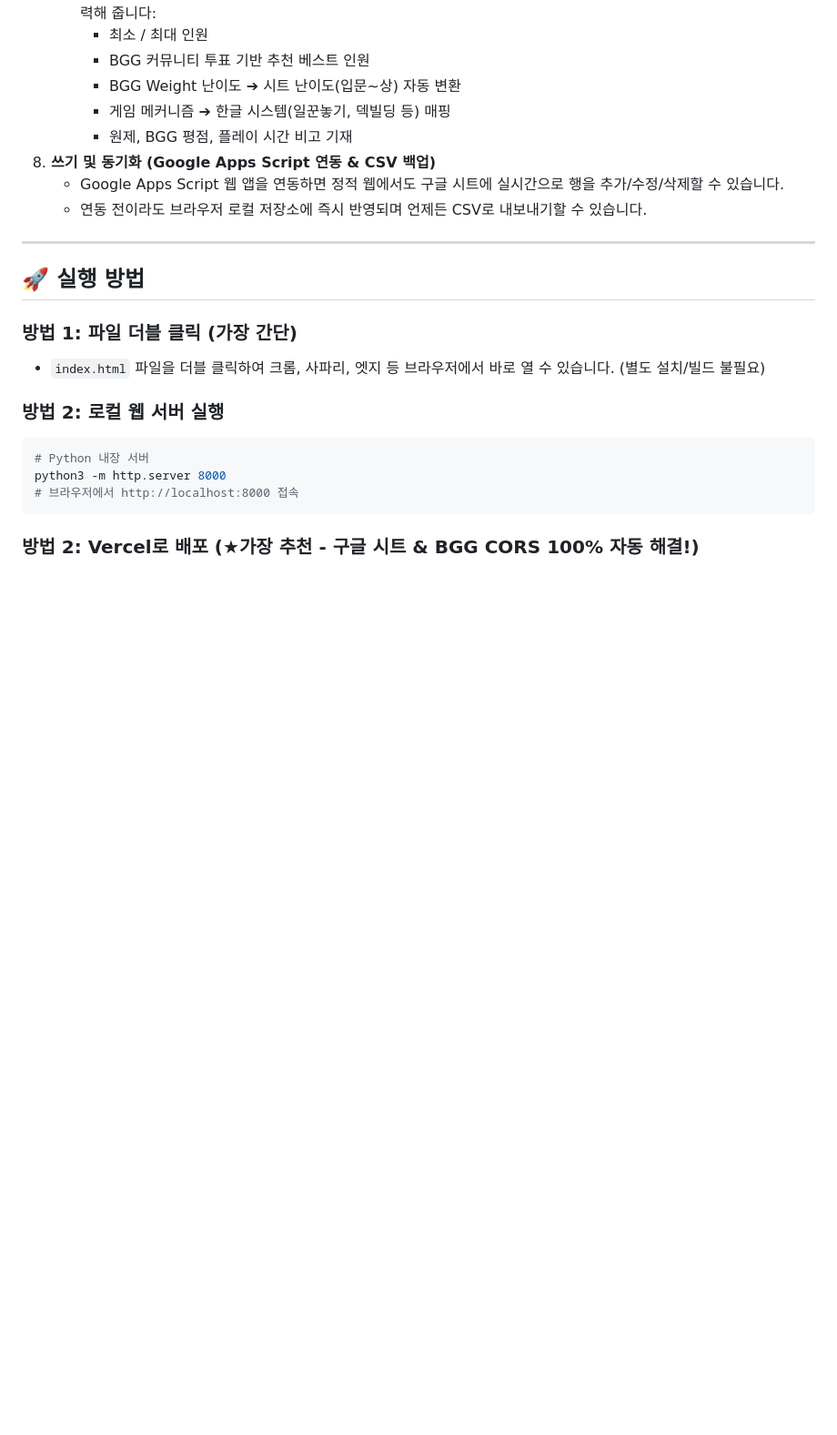
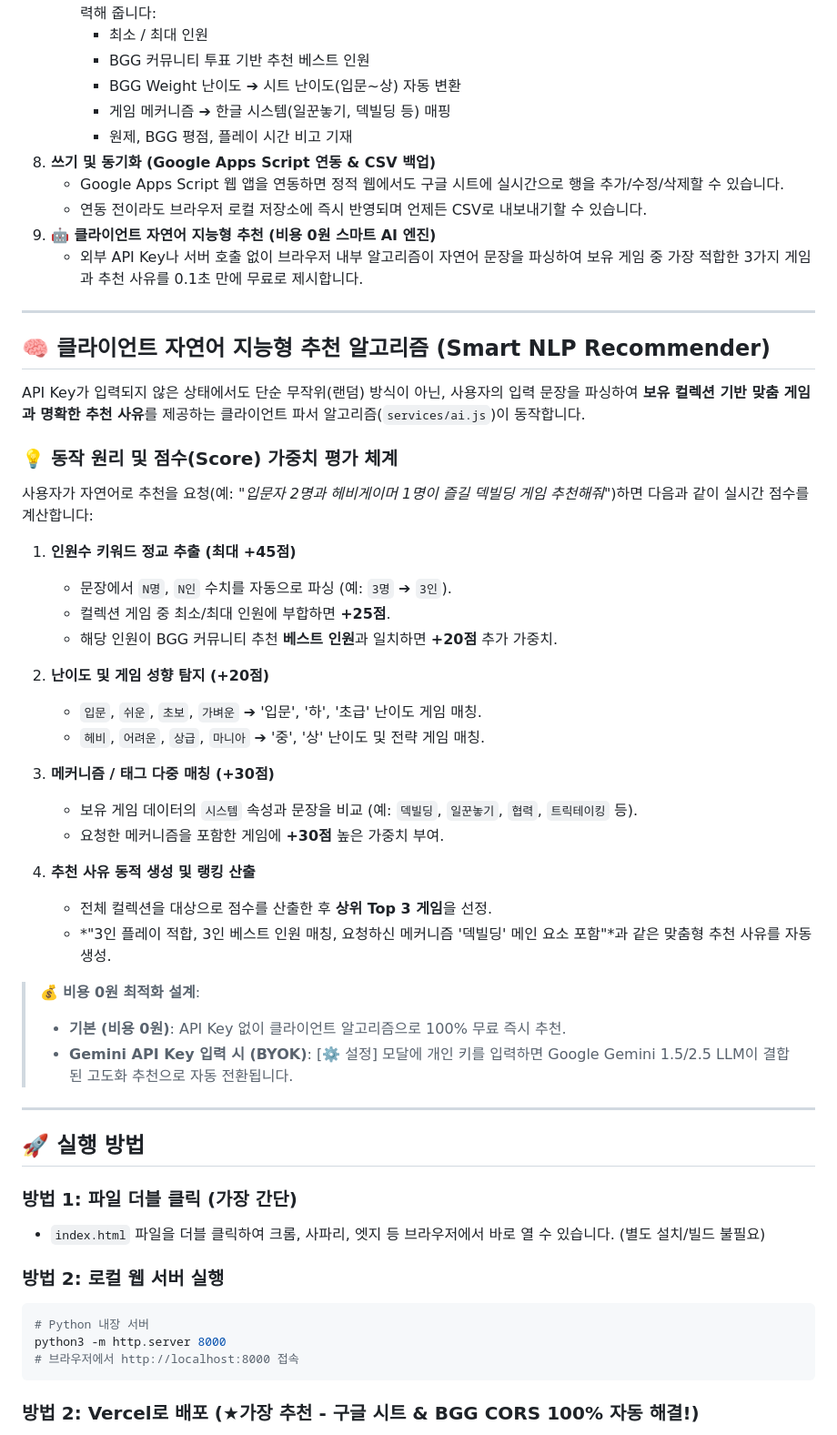
Before and after one commit to RuneKnight/boardgame-shelf, a Markdown page: README.md, the part around the change. Shown at 91% size. GitHub-like rendering; blank space fills up the shorter version.

Commit message:
docs: add project roadmap and update README

```diff
--- a/README.md
+++ b/README.md
@@ -32,6 +32,39 @@
 8. **쓰기 및 동기화 (Google Apps Script 연동 & CSV 백업)**
    - Google Apps Script 웹 앱을 연동하면 정적 웹에서도 구글 시트에 실시간으로 행을 추가/수정/삭제할 수 있습니다.
    - 연동 전이라도 브라우저 로컬 저장소에 즉시 반영되며 언제든 CSV로 내보내기할 수 있습니다.
+9. **🤖 클라이언트 자연어 지능형 추천 (비용 0원 스마트 AI 엔진)**
+   - 외부 API Key나 서버 호출 없이 브라우저 내부 알고리즘이 자연어 문장을 파싱하여 보유 게임 중 가장 적합한 3가지 게임과 추천 사유를 0.1초 만에 무료로 제시합니다.
+
+---
+
+## 🧠 클라이언트 자연어 지능형 추천 알고리즘 (Smart NLP Recommender)
+
+API Key가 입력되지 않은 상태에서도 단순 무작위(랜덤) 방식이 아닌, 사용자의 입력 문장을 파싱하여 **보유 컬렉션 기반 맞춤 게임과 명확한 추천 사유**를 제공하는 클라이언트 파서 알고리즘(`services/ai.js`)이 동작합니다.
+
+### 💡 동작 원리 및 점수(Score) 가중치 평가 체계
+
+사용자가 자연어로 추천을 요청(예: *"입문자 2명과 헤비게이머 1명이 즐길 덱빌딩 게임 추천해줘"*)하면 다음과 같이 실시간 점수를 계산합니다:
+
+1. **인원수 키워드 정교 추출 (최대 +45점)**
+   - 문장에서 `N명`, `N인` 수치를 자동으로 파싱 (예: `3명` ➔ `3인`).
+   - 컬렉션 게임 중 최소/최대 인원에 부합하면 **+25점**.
+   - 해당 인원이 BGG 커뮤니티 추천 **베스트 인원**과 일치하면 **+20점** 추가 가중치.
+
+2. **난이도 및 게임 성향 탐지 (+20점)**
+   - `입문`, `쉬운`, `초보`, `가벼운` ➔ '입문', '하', '초급' 난이도 게임 매칭.
+   - `헤비`, `어려운`, `상급`, `마니아` ➔ '중', '상' 난이도 및 전략 게임 매칭.
+
+3. **메커니즘 / 태그 다중 매칭 (+30점)**
+   - 보유 게임 데이터의 `시스템` 속성과 문장을 비교 (예: `덱빌딩`, `일꾼놓기`, `협력`, `트릭테이킹` 등).
+   - 요청한 메커니즘을 포함한 게임에 **+30점** 높은 가중치 부여.
+
+4. **추천 사유 동적 생성 및 랭킹 산출**
+   - 전체 컬렉션을 대상으로 점수를 산출한 후 **상위 Top 3 게임**을 선정.
+   - *"3인 플레이 적합, 3인 베스트 인원 매칭, 요청하신 메커니즘 '덱빌딩' 메인 요소 포함"*과 같은 맞춤형 추천 사유를 자동 생성.
+
+> 💰 **비용 0원 최적화 설계**:
+> - **기본 (비용 0원)**: API Key 없이 클라이언트 알고리즘으로 100% 무료 즉시 추천.
+> - **Gemini API Key 입력 시 (BYOK)**: [⚙️ 설정] 모달에 개인 키를 입력하면 Google Gemini 1.5/2.5 LLM이 결합된 고도화 추천으로 자동 전환됩니다.
 
 ---
 
```
Also changed, not shown: ROADMAP.md (added, +123 -0 lines).
